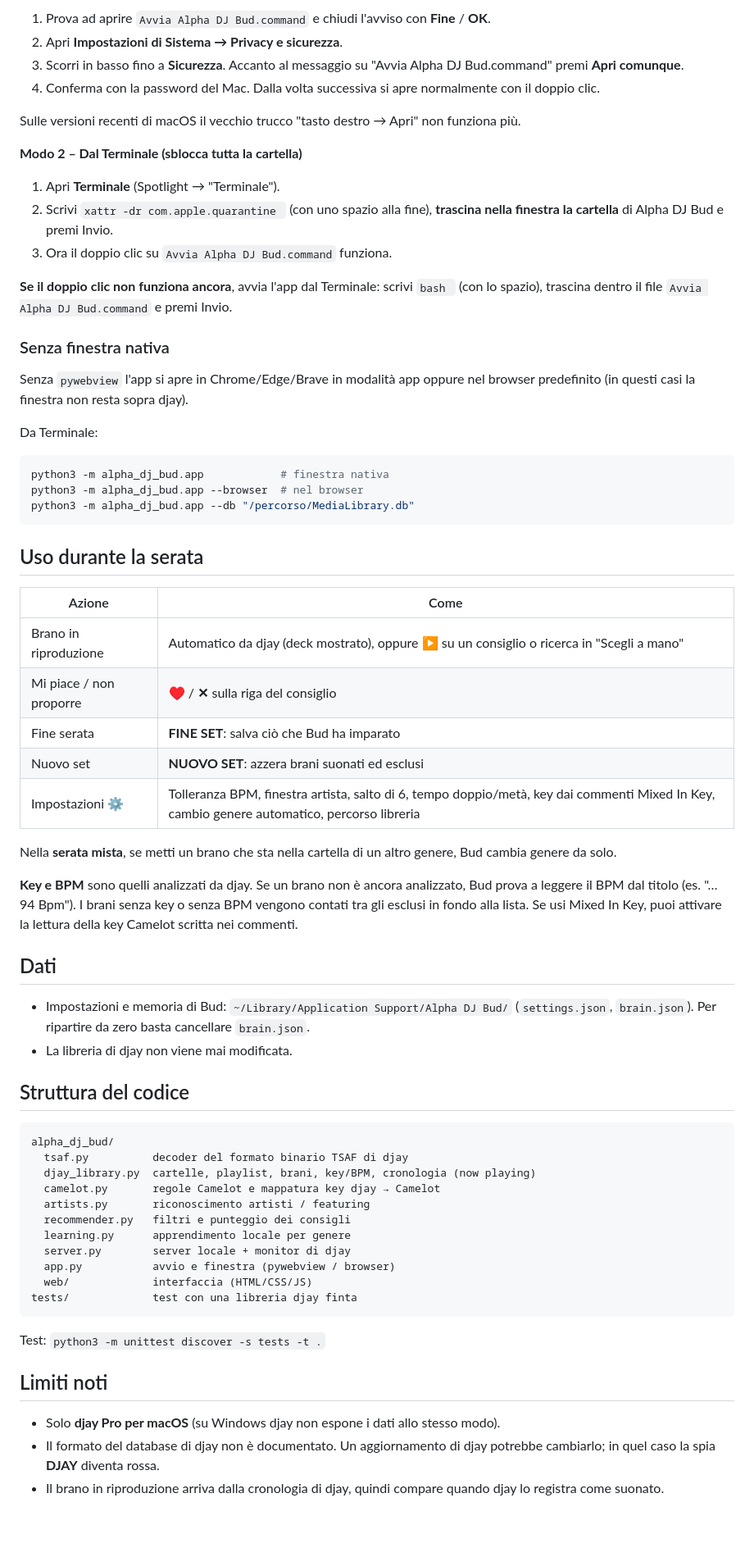
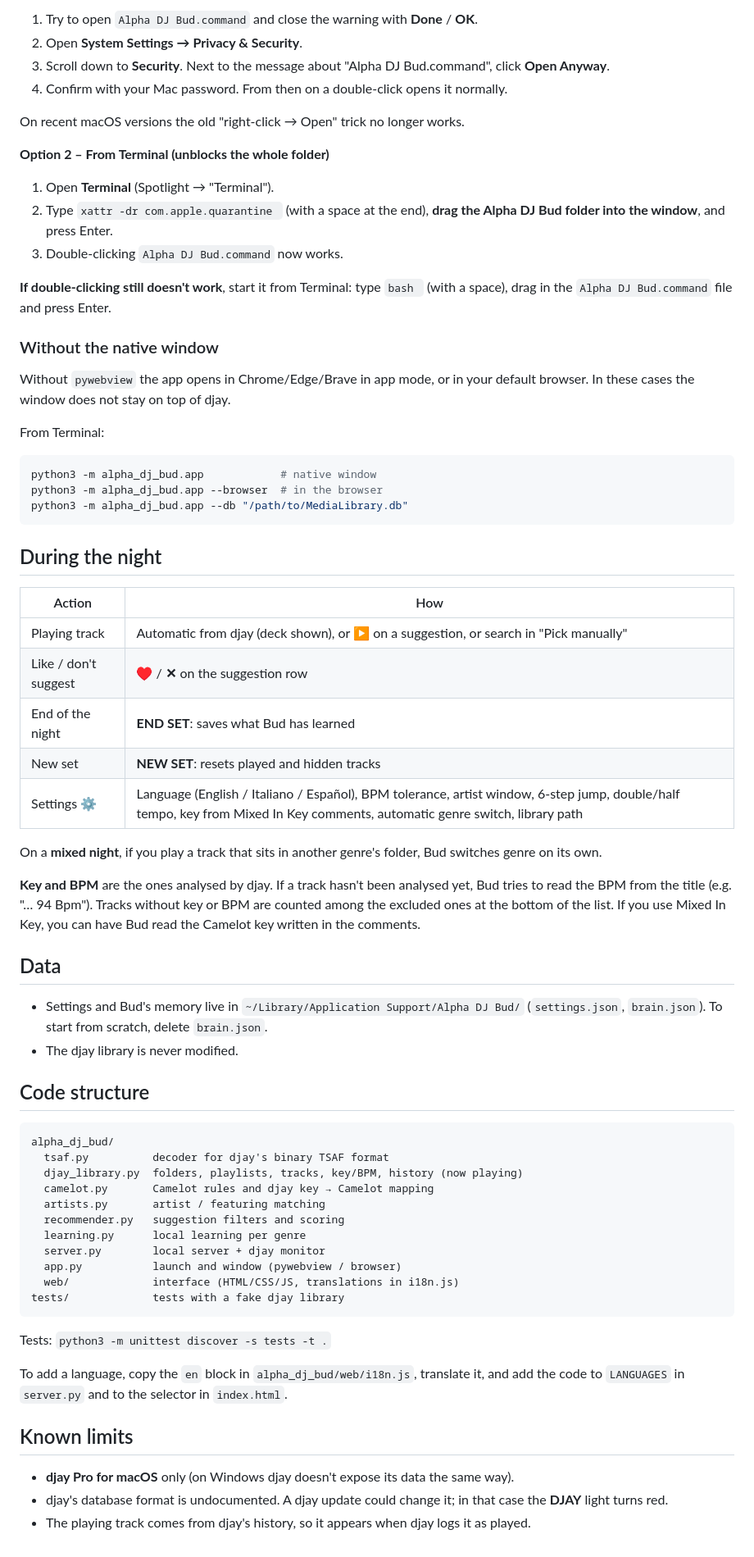
Before and after one commit to djfabiobachata/Alpha-DJ-Bud, a Markdown page: README.md, the part around one of its changes. Shown at 82% size. GitHub-like rendering; blank space fills up the shorter version.

````diff
--- a/README.md
+++ b/README.md
@@ -45,70 +49,72 @@ macOS (Gatekeeper) blocca tutti i file scaricati da internet che non sono firmat
 
-1. Prova ad aprire `Avvia Alpha DJ Bud.command` e chiudi l'avviso con **Fine** / **OK**.
-2. Apri **Impostazioni di Sistema → Privacy e sicurezza**.
-3. Scorri in basso fino a **Sicurezza**. Accanto al messaggio su "Avvia Alpha DJ Bud.command" premi **Apri comunque**.
-4. Conferma con la password del Mac. Dalla volta successiva si apre normalmente con il doppio clic.
+1. Try to open `Alpha DJ Bud.command` and close the warning with **Done** / **OK**.
+2. Open **System Settings → Privacy & Security**.
+3. Scroll down to **Security**. Next to the message about "Alpha DJ Bud.command", click **Open Anyway**.
+4. Confirm with your Mac password. From then on a double-click opens it normally.
 
-Sulle versioni recenti di macOS il vecchio trucco "tasto destro → Apri" non funziona più.
+On recent macOS versions the old "right-click → Open" trick no longer works.
 
-**Modo 2 – Dal Terminale (sblocca tutta la cartella)**
+**Option 2 – From Terminal (unblocks the whole folder)**
 
-1. Apri **Terminale** (Spotlight → "Terminale").
-2. Scrivi `xattr -dr com.apple.quarantine ` (con uno spazio alla fine), **trascina nella finestra la cartella** di Alpha DJ Bud e premi Invio.
-3. Ora il doppio clic su `Avvia Alpha DJ Bud.command` funziona.
+1. Open **Terminal** (Spotlight → "Terminal").
+2. Type `xattr -dr com.apple.quarantine ` (with a space at the end), **drag the Alpha DJ Bud folder into the window**, and press Enter.
+3. Double-clicking `Alpha DJ Bud.command` now works.
 
-**Se il doppio clic non funziona ancora**, avvia l'app dal Terminale: scrivi `bash ` (con lo spazio), trascina dentro il file `Avvia Alpha DJ Bud.command` e premi Invio.
+**If double-clicking still doesn't work**, start it from Terminal: type `bash ` (with a space), drag in the `Alpha DJ Bud.command` file and press Enter.
 
-### Senza finestra nativa
+### Without the native window
 
-Senza `pywebview` l'app si apre in Chrome/Edge/Brave in modalità app oppure nel browser predefinito (in questi casi la finestra non resta sopra djay).
+Without `pywebview` the app opens in Chrome/Edge/Brave in app mode, or in your default browser. In these cases the window does not stay on top of djay.
 
-Da Terminale:
+From Terminal:
 
 ```bash
-python3 -m alpha_dj_bud.app            # finestra nativa
-python3 -m alpha_dj_bud.app --browser  # nel browser
-python3 -m alpha_dj_bud.app --db "/percorso/MediaLibrary.db"
+python3 -m alpha_dj_bud.app            # native window
+python3 -m alpha_dj_bud.app --browser  # in the browser
+python3 -m alpha_dj_bud.app --db "/path/to/MediaLibrary.db"
 ```
 
-## Uso durante la serata
+## During the night
 
-| Azione | Come |
+| Action | How |
 |---|---|
-| Brano in riproduzione | Automatico da djay (deck mostrato), oppure **▶** su un consiglio o ricerca in "Scegli a mano" |
-| Mi piace / non proporre | **♥** / **✕** sulla riga del consiglio |
-| Fine serata | **FINE SET**: salva ciò che Bud ha imparato |
-| Nuovo set | **NUOVO SET**: azzera brani suonati ed esclusi |
-| Impostazioni ⚙ | Tolleranza BPM, finestra artista, salto di 6, tempo doppio/metà, key dai commenti Mixed In Key, cambio genere automatico, percorso libreria |
+| Playing track | Automatic from djay (deck shown), or **▶** on a suggestion, or search in "Pick manually" |
+| Like / don't suggest | **♥** / **✕** on the suggestion row |
+| End of the night | **END SET**: saves what Bud has learned |
+| New set | **NEW SET**: resets played and hidden tracks |
+| Settings ⚙ | Language (English / Italiano / Español), BPM tolerance, artist window, 6-step jump, double/half tempo, key from Mixed In Key comments, automatic genre switch, library path |
 
-Nella **serata mista**, se metti un brano che sta nella cartella di un altro genere, Bud cambia genere da solo.
+On a **mixed night**, if you play a track that sits in another genre's folder, Bud switches genre on its own.
 
-**Key e BPM** sono quelli analizzati da djay. Se un brano non è ancora analizzato, Bud prova a leggere il BPM dal titolo (es. "… 94 Bpm"). I brani senza key o senza BPM vengono contati tra gli esclusi in fondo alla lista. Se usi Mixed In Key, puoi attivare la lettura della key Camelot scritta nei commenti.
+**Key and BPM** are the ones analysed by djay. If a track hasn't been analysed yet, Bud tries to read the BPM from the title (e.g. "… 94 Bpm"). Tracks without key or BPM are counted among the excluded ones at the bottom of the list. If you use Mixed In Key, you can have Bud read the Camelot key written in the comments.
 
-## Dati
+## Data
 
-- Impostazioni e memoria di Bud: `~/Library/Application Support/Alpha DJ Bud/` (`settings.json`, `brain.json`). Per ripartire da zero basta cancellare `brain.json`.
-- La libreria di djay non viene mai modificata.
+- Settings and Bud's memory live in `~/Library/Application Support/Alpha DJ Bud/` (`settings.json`, `brain.json`). To start from scratch, delete `brain.json`.
+- The djay library is never modified.
 
-## Struttura del codice
+## Code structure
 
 ```
 alpha_dj_bud/
-  tsaf.py          decoder del formato binario TSAF di djay
-  djay_library.py  cartelle, playlist, brani, key/BPM, cronologia (now playing)
-  camelot.py       regole Camelot e mappatura key djay → Camelot
-  artists.py       riconoscimento artisti / featuring
-  recommender.py   filtri e punteggio dei consigli
-  learning.py      apprendimento locale per genere
-  server.py        server locale + monitor di djay
-  app.py           avvio e finestra (pywebview / browser)
-  web/             interfaccia (HTML/CSS/JS)
-tests/             test con una libreria djay finta
+  tsaf.py          decoder for djay's binary TSAF format
+  djay_library.py  folders, playlists, tracks, key/BPM, history (now playing)
+  camelot.py       Camelot rules and djay key → Camelot mapping
+  artists.py       artist / featuring matching
+  recommender.py   suggestion filters and scoring
+  learning.py      local learning per genre
+  server.py        local server + djay monitor
+  app.py           launch and window (pywebview / browser)
+  web/             interface (HTML/CSS/JS, translations in i18n.js)
+tests/             tests with a fake djay library
 ```
 
-Test: `python3 -m unittest discover -s tests -t .`
+Tests: `python3 -m unittest discover -s tests -t .`
 
-## Limiti noti
+To add a language, copy the `en` block in `alpha_dj_bud/web/i18n.js`, translate it, and add the code to `LANGUAGES` in `server.py` and to the selector in `index.html`.
 
-- Solo **djay Pro per macOS** (su Windows djay non espone i dati allo stesso modo).
-- Il formato del database di djay non è documentato. Un aggiornamento di djay potrebbe cambiarlo; in quel caso la spia **DJAY** diventa rossa.
-- Il brano in riproduzione arriva dalla cronologia di djay, quindi compare quando djay lo registra come suonato.
+## Known limits
+
+- **djay Pro for macOS** only (on Windows djay doesn't expose its data the same way).
+- djay's database format is undocumented. A djay update could change it; in that case the **DJAY** light turns red.
+- The playing track comes from djay's history, so it appears when djay logs it as played.
````
Also changed, not shown: other parts of README.md (+35 -31 lines), README.it.md (added, +117 -0 lines), docs/screenshot-mini.png, 14 other files.
